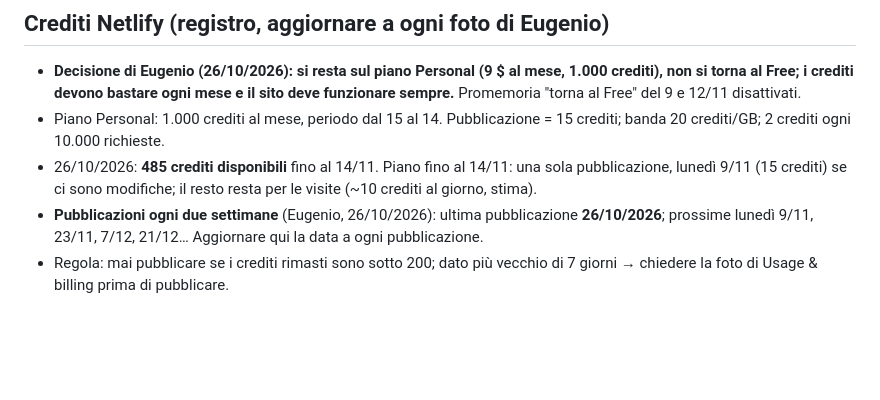
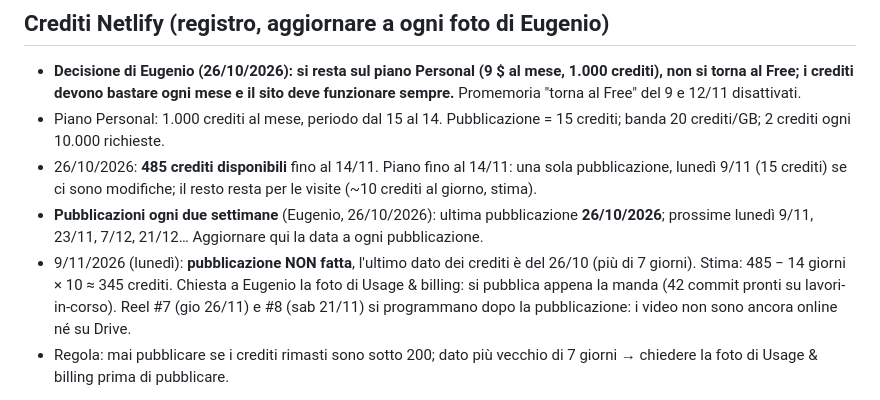
Before and after one commit to mdedilgroupsrls-png/mdedilgroup-sito, a Markdown page: progetto/da-fare.md, the part around the change. GitHub-like rendering; blank space fills up the shorter version.

Commit message:
Lunedì 9/11: pubblicazione in attesa della foto dei crediti Netlify
Co-Authored-By: Claude Opus 5.5 <noreply@anthropic.com>
Claude-Session: https://claude.ai/code/session_016fGaqrK8gfbW5DCG9AnjNd

```diff
--- a/progetto/da-fare.md
+++ b/progetto/da-fare.md
@@ -7,6 +7,7 @@ Aggiornato al 14/10/2026, giorno in cui il sito Nero & Oro è andato online.
 - Piano Personal: 1.000 crediti al mese, periodo dal 15 al 14. Pubblicazione = 15 crediti; banda 20 crediti/GB; 2 crediti ogni 10.000 richieste.
 - 26/10/2026: **485 crediti disponibili** fino al 14/11. Piano fino al 14/11: una sola pubblicazione, lunedì 9/11 (15 crediti) se ci sono modifiche; il resto resta per le visite (~10 crediti al giorno, stima).
 - **Pubblicazioni ogni due settimane** (Eugenio, 26/10/2026): ultima pubblicazione **26/10/2026**; prossime lunedì 9/11, 23/11, 7/12, 21/12… Aggiornare qui la data a ogni pubblicazione.
+- 9/11/2026 (lunedì): **pubblicazione NON fatta**, l'ultimo dato dei crediti è del 26/10 (più di 7 giorni). Stima: 485 − 14 giorni × 10 ≈ 345 crediti. Chiesta a Eugenio la foto di Usage & billing: si pubblica appena la manda (42 commit pronti su lavori-in-corso). Reel #7 (gio 26/11) e #8 (sab 21/11) si programmano dopo la pubblicazione: i video non sono ancora online né su Drive.
 - Regola: mai pubblicare se i crediti rimasti sono sotto 200; dato più vecchio di 7 giorni → chiedere la foto di Usage & billing prima di pubblicare.
 - [x] 26/10/2026 – Foto della Home alleggerite (sì di Eugenio, "l'aspetto non si cambia"): 19 modelli di casa con versione -560 per i telefoni (sizes giusto: 43vw), 16 foto ricompresse con somiglianza SSIM ≥ 0,985 (a vista uguali). Home scorsa tutta da telefono: 5,3 → 4,45 MB. Va online con la prossima pubblicazione (9/11).
 
```
